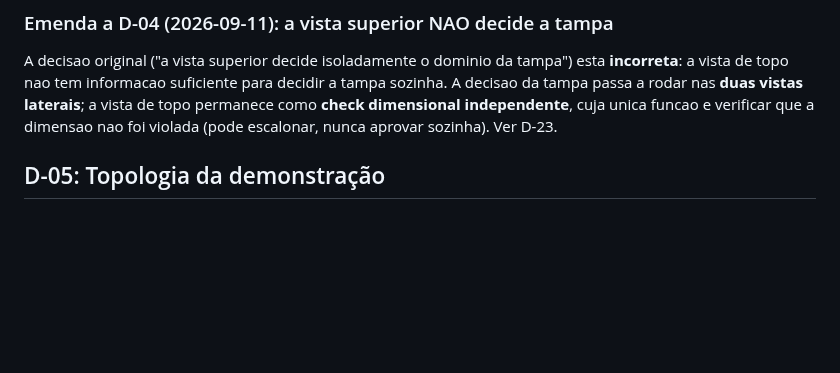
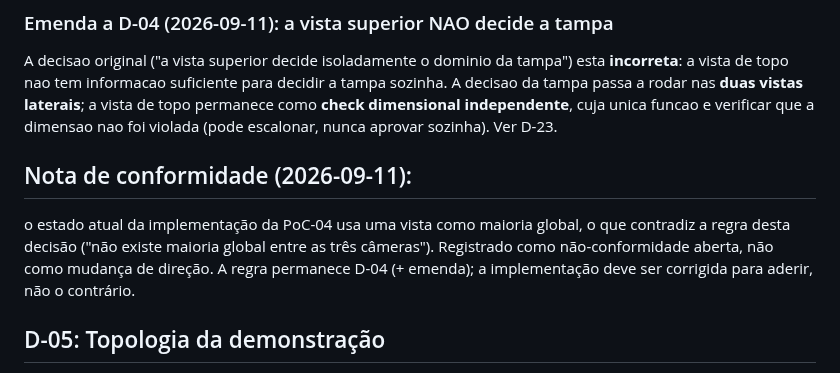
Before and after one commit to Nertonm/tcc-pnaat, a Markdown page: docs/DECISIONS.md, the part around the change. Rendered like a GitHub page; blank space fills up the shorter version.

Commit message:
Atualiza DECISIONS.md com nota de conformidade
Adiciona nota de conformidade sobre a implementação da PoC-04 e sua contradição com a regra D-04.

```diff
--- a/docs/DECISIONS.md
+++ b/docs/DECISIONS.md
@@ -71,6 +71,13 @@ vista de topo nao tem informacao suficiente para decidir a tampa sozinha. A deci
 rodar nas **duas vistas laterais**; a vista de topo permanece como **check dimensional independente**,
 cuja unica funcao e verificar que a dimensao nao foi violada (pode escalonar, nunca aprovar sozinha).
 Ver D-23.
+
+## Nota de conformidade (2026-09-11):
+o estado atual da implementação da PoC-04 usa uma vista como maioria global, o que contradiz a regra desta
+decisão ("não existe maioria global entre as três câmeras"). Registrado
+como não-conformidade aberta, não como mudança de direção. A regra
+permanece D-04 (+ emenda); a implementação deve ser corrigida para
+aderir, não o contrário.
 
 ## D-05: Topologia da demonstração
 
```
